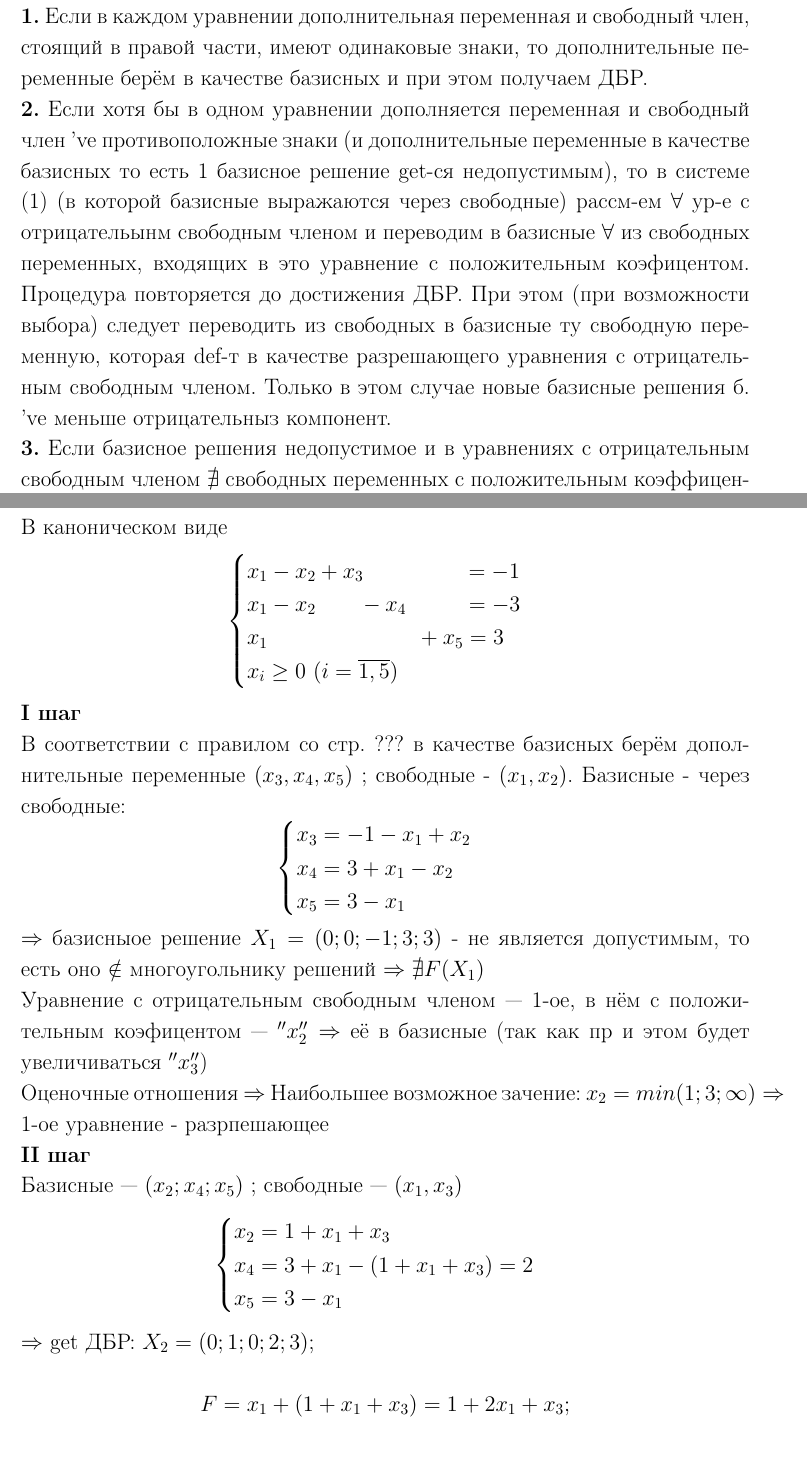
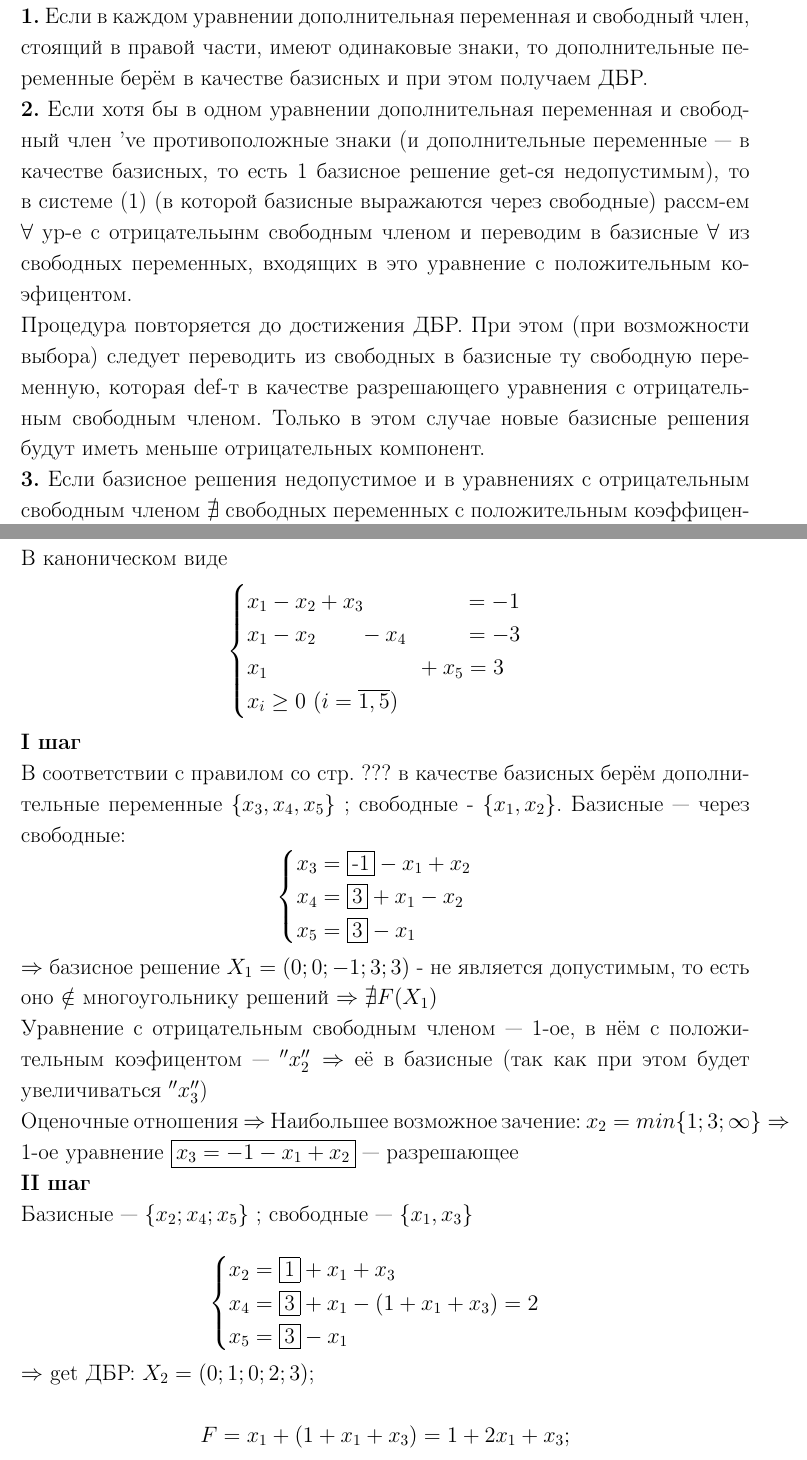
Before and after one commit to maxlyara1/latex_optim, a LaTeX document (main.tex, which reads Lectures/lecture08.tex): two parts of pages 30 and 31 of 33, joined at a grey line, cut so that both start at the same text. Compiled offline with pdfLaTeX.

Commit message:
dopisal_nemnogo

```diff
--- a/Lectures/lecture08.tex
+++ b/Lectures/lecture08.tex
@@ -8,10 +8,11 @@
 Рассмотрим один из алгоритмов получения допустимого базисного решения (ДБР):\\
 \textbf{1.} Если в каждом уравнении дополнительная переменная и свободный член, стоящий в правой части, имеют одинаковые знаки,
 то дополнительные переменные берём в качестве базисных и при этом получаем ДБР.\\
-\textbf{2.} Если хотя бы в одном уравнении дополняется переменная и свободный член 've противоположные знаки (и дополнительные  переменные в качестве базисных
-то есть 1 базисное решение get-ся недопустимым), то в системе (1) (в которой базисные выражаются через свободные) рассм-ем $\forall$ ур-е с отрицательынм свободным членом и переводим в базисные $\forall$  из свободных переменных, входящих в это уравнение с положительным коэфицентом. Процедура повторяется до достижения ДБР.
+\textbf{2.} Если хотя бы в одном уравнении дополнительная переменная и свободный член 've противоположные знаки (и дополнительные переменные --- в качестве базисных,
+то есть 1 базисное решение get-ся недопустимым), то в системе (1) (в которой базисные выражаются через свободные) рассм-ем $\forall$ ур-е с отрицательынм свободным членом и переводим в базисные $\forall$  из свободных переменных, входящих в это уравнение с положительным коэфицентом. \\
+Процедура повторяется до достижения ДБР.
 При этом (при возможности выбора) следует переводить из свободных в базисные ту свободную переменную, которая def-т в качестве разрешающего уравнения с отрицательным свободным членом.
-Только в этом случае новые базисные решения б. 've меньше отрицательныз компонент.\\
+Только в этом случае новые базисные решения будут иметь меньше отрицательных компонент.\\
 \textbf{3.} Если базисное решения недопустимое и в уравнениях с отрицательным свободным членом $\nexists$  свободных переменных с положительным коэффицентами, то $\nexists$ ДБР (то есть условия ЗЛП противоречивы). \\
 \textbf{ex:}\\
 $F=x_1+x_2 \rightarrow max$
@@ -33,23 +34,23 @@ $F=x_1+x_2 \rightarrow max$
     \end{cases}
 }
 \textbf{I шаг}\\
-В соответствии с правилом со стр. ??? в качестве базисных берём дополнительные переменные $(x_3, x_4, x_5)$ ; свободные - $(x_1, x_2)$. Базисные - через свободные:
+В соответствии с правилом со стр. ??? в качестве базисных берём дополнительные переменные $\{x_3, x_4, x_5\}$ ; свободные - $\{x_1, x_2\}$. Базисные --- через свободные:
 \eqn{
     \begin{cases}
-        x_3 = -1-x_1+x_2 \\
-        x_4 = 3+x_1-x_2\\
-        x_5=3-x_1
+        x_3 = \fbox{-1}-x_1+x_2 \\
+        x_4 = \fbox3+x_1-x_2\\
+        x_5 = \fbox3-x_1
     \end{cases}
-} $\Rightarrow$ базисныое решение $X_1 = (0;0;-1;3;3)$ - не является допустимым, то есть оно $\notin$ многоугольнику решений $\Rightarrow \nexists F(X_1)$ \\
-Уравнение с отрицательным свободным членом --- 1-ое, в нём с положительным коэфицентом --- $''x_2'' \Rightarrow $ её в базисные (так как пр и этом будет увеличиваться $''x_3''$) \\
-Оценочные отношения $\Rightarrow$ Наибольшее возможное зачение: $x_2 = min (1;3; \infty ) \Rightarrow$ 1-ое уравнение - разрпешающее \\
+} $\Rightarrow$ базисное решение $X_1 = (0;0;-1;3;3)$ - не является допустимым, то есть оно $\notin$ многоугольнику решений $\Rightarrow \nexists F(X_1)$ \\
+Уравнение с отрицательным свободным членом --- 1-ое, в нём с положительным коэфицентом --- $''x_2'' \Rightarrow $ её в базисные (так как при этом будет увеличиваться $''x_3''$) \\
+Оценочные отношения $\Rightarrow$ Наибольшее возможное зачение: $x_2 = min \{1;3; \infty \} \Rightarrow$ 1-ое уравнение \fbox {$x_3 = -1-x_1+x_2$} --- разрешающее \\
 \textbf{II шаг}\\
-Базисные --- $(x_2; x_4; x_5)$ ; свободные --- $(x_1, x_3)$
+Базисные --- $\{x_2; x_4; x_5\}$ ; свободные --- $\{x_1, x_3\}$\\
 \eqn{
     \begin{cases}
-        x_2 = 1+x_1+x_3 \\
-        x_4 = 3+x_1-(1+x_1+x_3)=2\\
-        x_5=3-x_1
+        x_2 = \fbox1+x_1+x_3 \\
+        x_4 = \fbox3+x_1-(1+x_1+x_3)=2\\
+        x_5 = \fbox3-x_1
     \end{cases}
 }
 $\Rightarrow$ get ДБР: $X_2=(0;1;0;2;3)$; \\
```
Also changed, not shown: main.pdf, Lectures/lecture08.tex (6 more changed lines).
